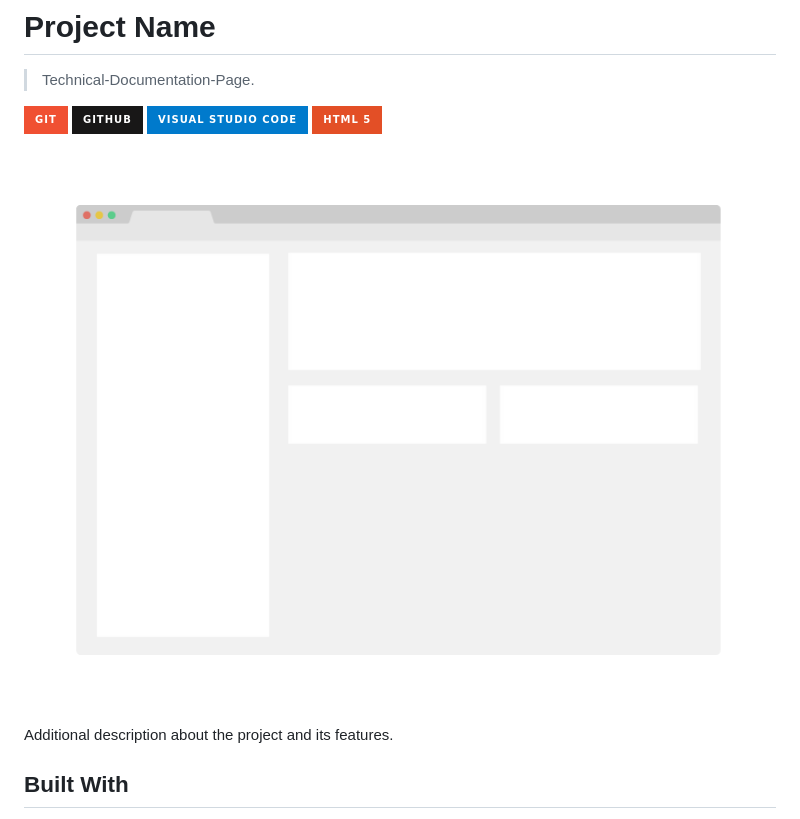
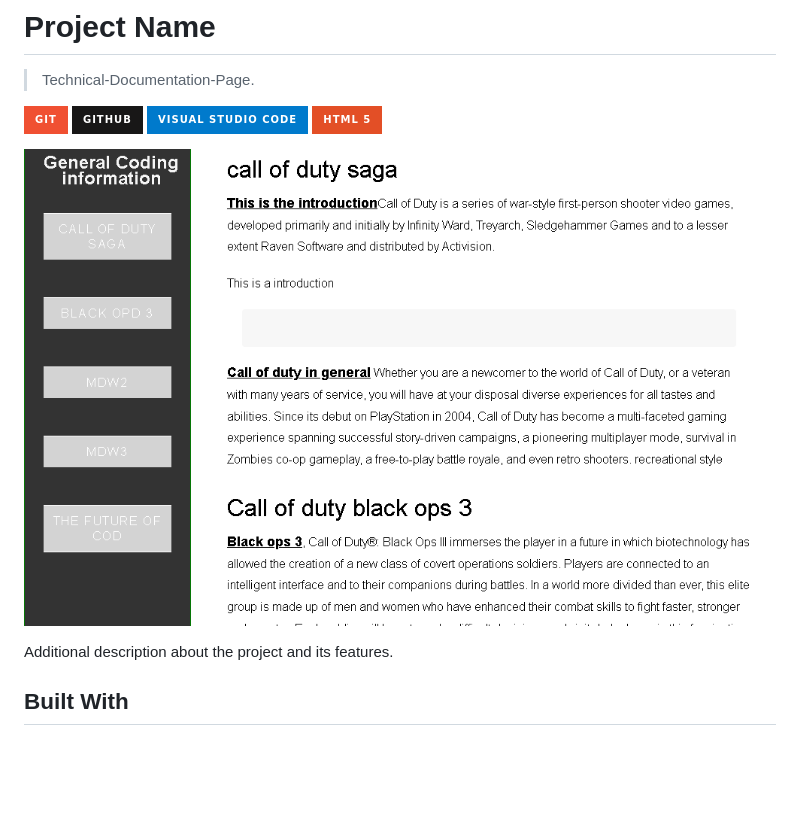
Before and after one commit to manuel333m/Technical-Documentation-Page, a Markdown page: README.md, the part around the change. Rendered like a GitHub page; pictures changed too: Captura.PNG call of duty.PNG (added); badges without logos; blank space fills up the shorter version.

Commit message:
technical

```diff
--- a/README.md
+++ b/README.md
@@ -4,7 +4,7 @@
 
 ![Static Badge](https://img.shields.io/badge/git-F05032?style=for-the-badge&logo=git&logoColor=F05032&logoSize=auto&labelColor=white) ![Static Badge](https://img.shields.io/badge/github-181717?style=for-the-badge&logo=github&logoColor=181717&logoSize=auto&labelColor=white) ![Static Badge](https://img.shields.io/badge/visual%20studio%20code-007ACC?style=for-the-badge&logo=visualstudiocode&logoColor=007ACC&logoSize=auto&labelColor=white) ![Static Badge](https://img.shields.io/badge/html%205-E34F26?style=for-the-badge&logo=html5&logoColor=E34F26&logoSize=auto&labelColor=white)
 
-![screenshot](./app_screenshot.png)
+![screenshot](./Captura.PNG%20call%20of%20duty.PNG)
 
 Additional description about the project and its features.
 
```
